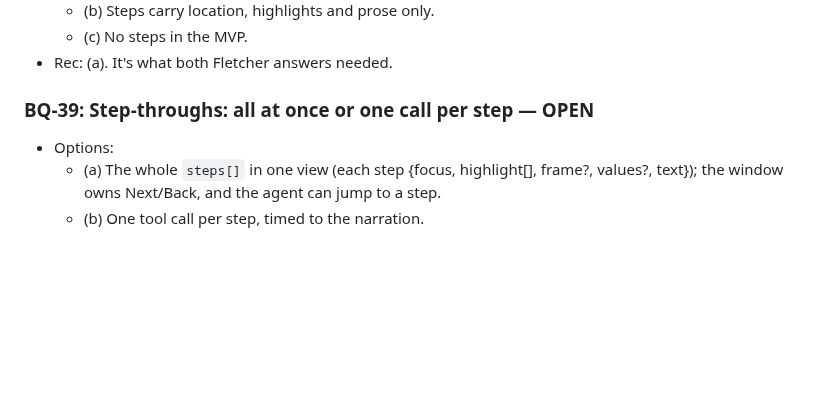
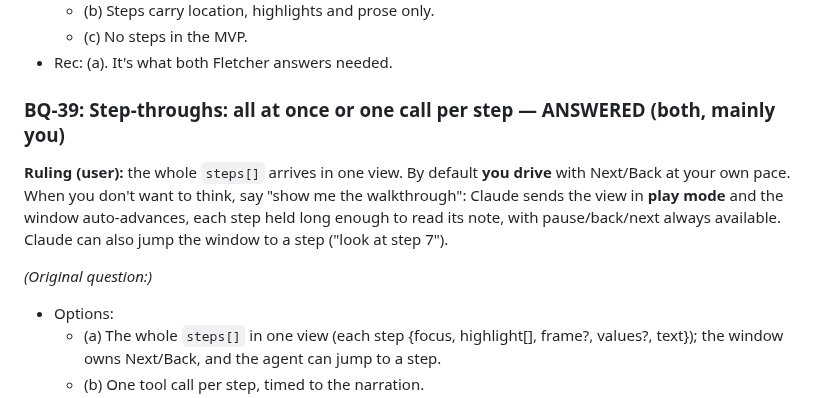
Before and after one commit to andrewsalinas09/Insight, a Markdown page: docs/BUILD-QUESTIONS.md, the part around the change. Rendered like a GitHub page; blank space fills up the shorter version.

Commit message:
BQ-39: steps driven by the user by default, with an auto-play walkthrough mode
Co-Authored-By: Claude Opus 5.5 <noreply@anthropic.com>

```diff
--- a/docs/BUILD-QUESTIONS.md
+++ b/docs/BUILD-QUESTIONS.md
@@ -454,7 +454,10 @@ What's the first thing that runs, and what's its pass condition?
   - (c) No steps in the MVP.
 - Rec: (a). It's what both Fletcher answers needed.
 
-### BQ-39: Step-throughs: all at once or one call per step — OPEN
+### BQ-39: Step-throughs: all at once or one call per step — ANSWERED (both, mainly you)
+**Ruling (user):** the whole `steps[]` arrives in one view. By default **you drive** with Next/Back at your own pace. When you don't want to think, say "show me the walkthrough": Claude sends the view in **play mode** and the window auto-advances, each step held long enough to read its note, with pause/back/next always available. Claude can also jump the window to a step ("look at step 7").
+
+*(Original question:)*
 - Options:
   - (a) The whole `steps[]` in one view (each step {focus, highlight[], frame?, values?, text}); the window owns Next/Back, and the agent can jump to a step.
   - (b) One tool call per step, timed to the narration.
```
